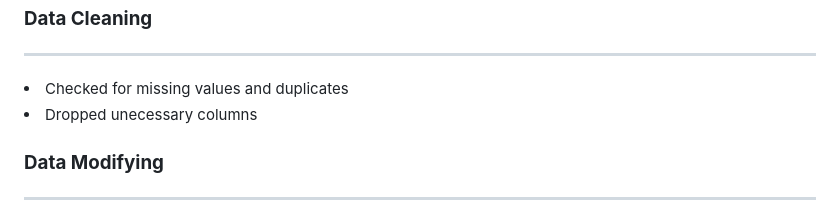
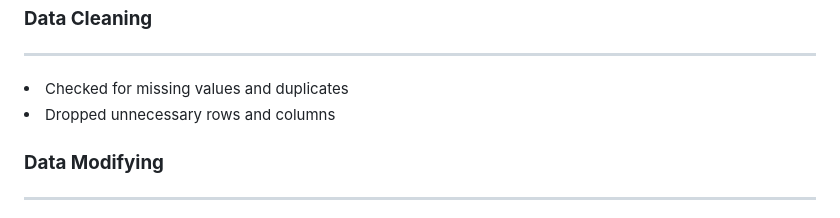
Before and after one commit to jimvic37/nba_data_analysis, a Markdown page: README.md, the part around the change. Drawn GitHub-style.

```diff
--- a/README.md
+++ b/README.md
@@ -55,7 +55,7 @@
 <h3><b> Data Cleaning </b></h3>
 <hr>
 <li>Checked for missing values and duplicates</li>
-<li>Dropped unecessary columns</li>
+<li>Dropped unnecessary rows and columns</li>
 
 <h3><b> Data Modifying </b></h3>
 <hr>
```
